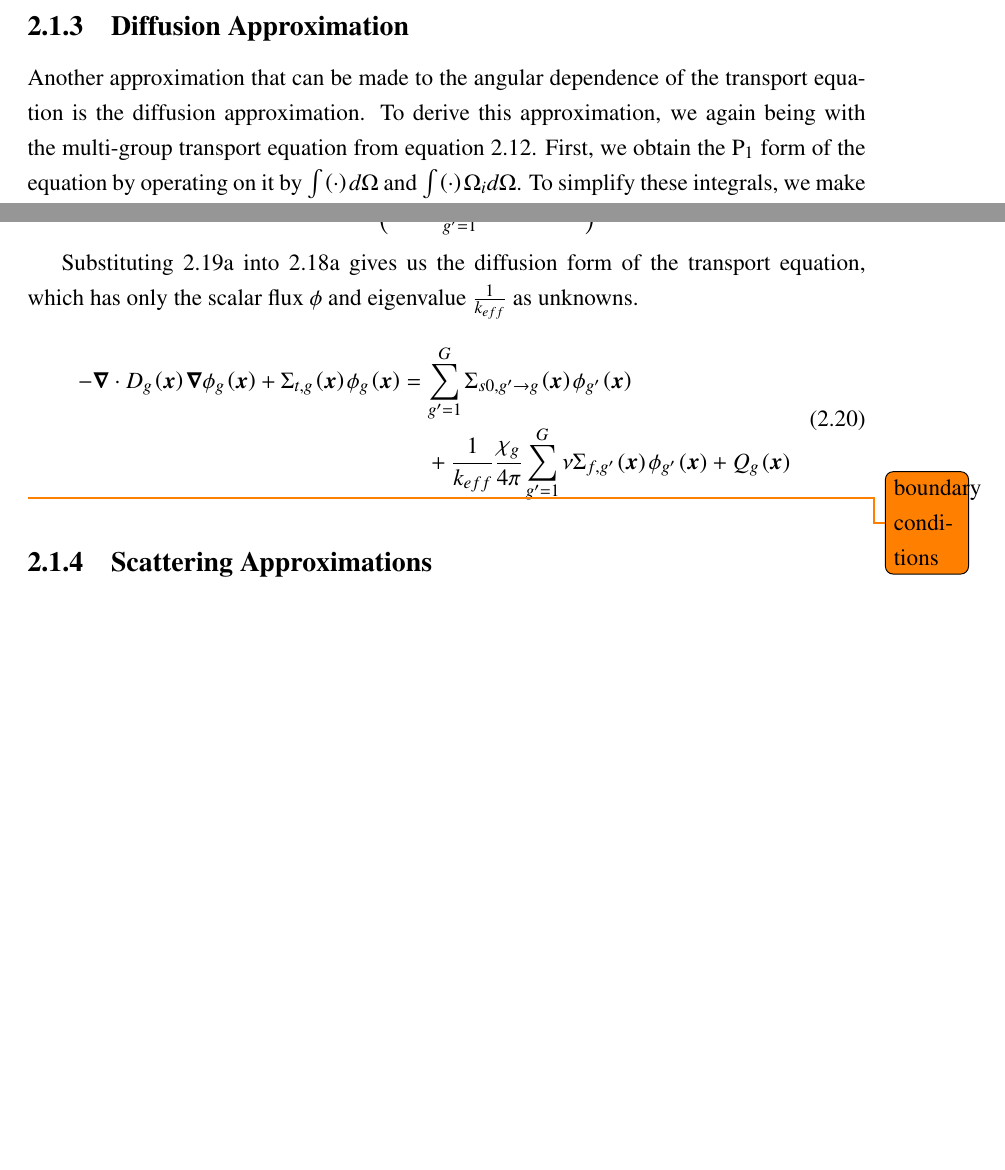
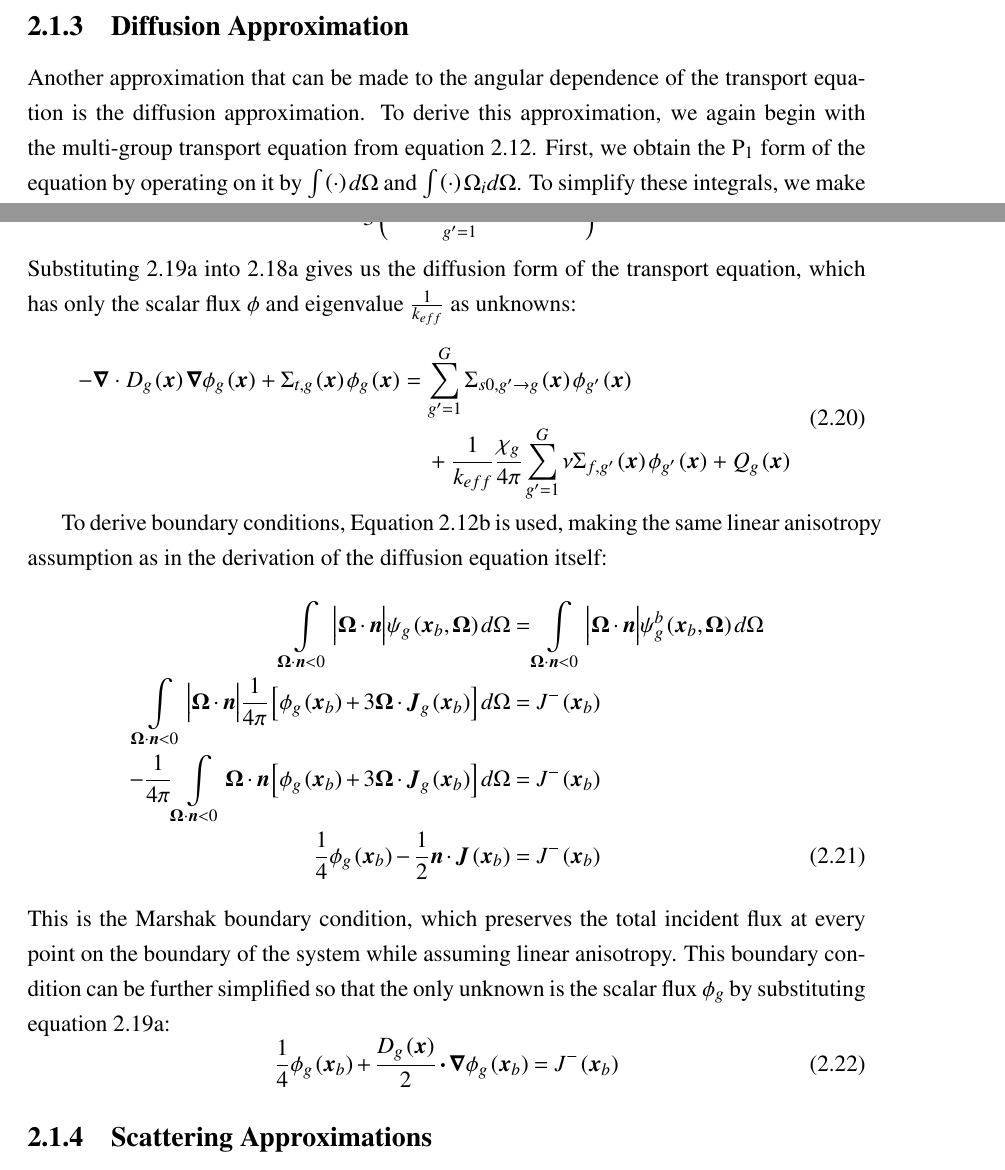
Before and after one commit to aarograh/dissertation, a LaTeX thesis (Prospectus/prospectus.tex, which reads Prospectus/02-transport-methodology.tex): two parts of pages 11 and 13 of 72 before the commit and two parts of pages 11 and 13 of 73 after it, joined at a grey line, cut so that both start at the same text, the shorter picture padded with empty space. Compiled offline with pdfLaTeX.

Commit message:
Adding diffusion boundary conditions

```diff
--- a/Prospectus/02-transport-methodology.tex
+++ b/Prospectus/02-transport-methodology.tex
@@ -136,8 +136,7 @@ Applying this discretization to the multi-group transport equation \ref{e:multig
 
 \subsection{Diffusion Approximation}
 
-Another approximation that can be made to the angular dependence of the transport equation is the diffusion approximation.  To derive this approximation, we again being with the multi-group transport equation from equation \ref{e:multigroupboltzmann}.  First, we obtain the P$_1$ form of the equation by operating on it by $\intop\left(\cdot\right)d\Omega$ and $\intop\left(\cdot\right)\Omega_i d\Omega$.  To simplify these integrals, we make use of the following identities for integrating over $\bm\Omega$:
-
+Another approximation that can be made to the angular dependence of the transport equation is the diffusion approximation.  To derive this approximation, we again begin with the multi-group transport equation from equation \ref{e:multigroupboltzmann}.  First, we obtain the P$_1$ form of the equation by operating on it by $\intop\left(\cdot\right)d\Omega$ and $\intop\left(\cdot\right)\Omega_i d\Omega$.  To simplify these integrals, we make use of the following identities for integrating over $\bm\Omega$:
 \begin{subequations}\label{e:omegaIdentities}
 \begin{equation}
 \intop_{4\pi} d\Omega = 4\pi
@@ -194,13 +188,22 @@ Solving equations \ref{e:P1transport-1st-x}-\ref{e:P1transport-1st-z} for the co
 D_g\left(\bm x\right) = \frac{1}{3}\left(\Sigma_{t,g}-\sum_{g'=1}^G \Sigma_{s1,g'\rightarrow g}\left(\bm x\right)\right)^{-1}
 \end{equation}
 \end{subequations}
-
-Substituting \ref{e:FicksLawCurrent} into \ref{e:P1transport-0th} gives us the diffusion form of the transport equation, which has only the scalar flux $\phi$ and eigenvalue $\frac{1}{k_{eff}}$ as unknowns.
-
+Substituting \ref{e:FicksLawCurrent} into \ref{e:P1transport-0th} gives us the diffusion form of the transport equation, which has only the scalar flux $\phi$ and eigenvalue $\frac{1}{k_{eff}}$ as unknowns:
 \begin{dmath}\label{e:DiffusionEquation}
 -\bm\nabla \cdot D_g\left(\bm x\right) \bm \nabla\phi_g\left(\bm x\right) + \Sigma_{t,g}\left(\bm x\right)\phi_g\left(\bm x\right) = {\sum_{g'=1}^G \Sigma_{s0,g'\rightarrow g}\left(\bm x\right)\phi_{g'}\left(\bm x\right)} + {\frac{1}{k_{eff}}\frac{\chi_g}{4\pi} \sum_{g'=1}^G \nu\Sigma_{f,g'}\left(\bm x\right)\phi_{g'}\left(\bm x\right)} + Q_g\left(\bm x\right)
 \end{dmath}
-\todo{boundary conditions}
+
+To derive boundary conditions, Equation \ref{e:multigroupboltzmannBC} is used, making the same linear anisotropy assumption as in the derivation of the diffusion equation itself:
+\begin{align}
+\intop_{\bm \Omega \cdot \bm n < 0} \bigg|\bm \Omega \cdot \bm n\bigg|\psi_g\left(\bm x_b, \bm \Omega\right) d\Omega &= \intop_{\bm \Omega \cdot \bm n < 0} \bigg|\bm \Omega \cdot \bm n\bigg|\psi_g^b\left(\bm x_b, \bm \Omega\right) d\Omega \nonumber \\
+\intop_{\bm \Omega \cdot \bm n < 0} \bigg|\bm \Omega \cdot \bm n\bigg| \frac{1}{4\pi} \left[\phi_g\left(\bm x_b\right) + 3\bm \Omega \cdot \bm J_g\left(\bm x_b\right)\right] d\Omega &= J^-\left(\bm x_b\right) \nonumber \\
+-\frac{1}{4\pi}\intop_{\bm \Omega \cdot \bm n < 0} \bm \Omega \cdot \bm n \left[\phi_g\left(\bm x_b\right) + 3\bm \Omega \cdot \bm J_g\left(\bm x_b\right)\right] d\Omega &= J^-\left(\bm x_b\right) \nonumber \\
+\frac{1}{4} \phi_g\left(\bm x_b\right) - \frac{1}{2} \bm n \cdot \bm J\left(\bm x_b\right) &= J^-\left(\bm x_b\right)
+\end{align}
+This is the Marshak boundary condition, which preserves the total incident flux at every point on the boundary of the system while assuming linear anisotropy.  This boundary condition can be further simplified so that the only unknown is the scalar flux $\phi_g$ by substituting equation \ref{e:FicksLawCurrent}:
+\begin{equation}\label{e:DiffusionEquationBC}
+\frac{1}{4} \phi_g\left(\bm x_b\right) + \frac{D_g\left(\bm x\right)}{2} \bm \cdot \bm \nabla \phi_g\left(\bm x_b\right) = J^-\left(\bm x_b\right)
+\end{equation}
 
 \subsection{Scattering Approximations}
 
```
Also changed, not shown: Prospectus/02-transport-methodology.tex (7 more changed lines).
